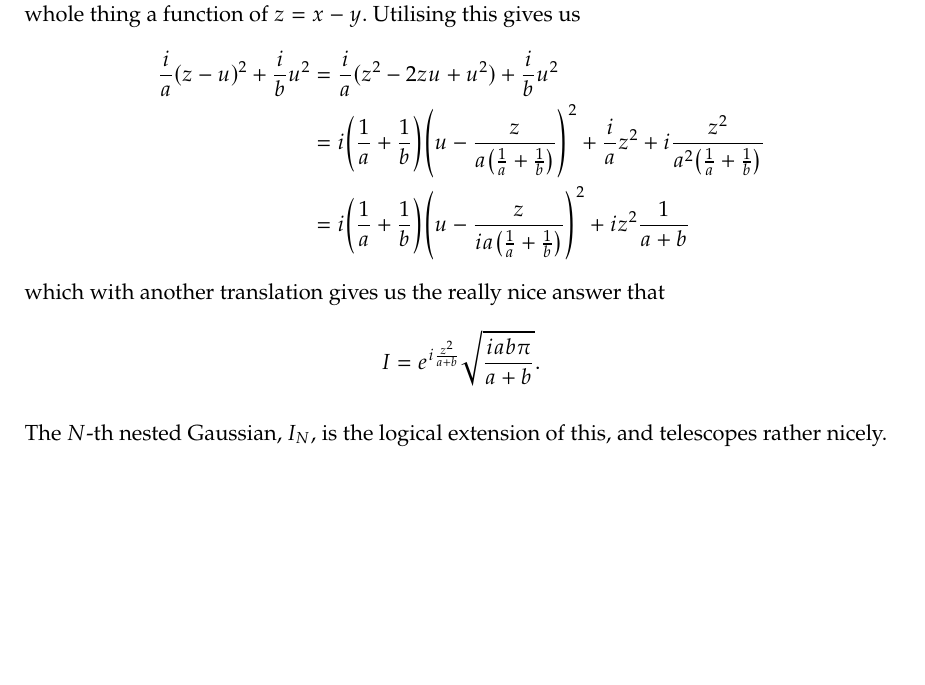
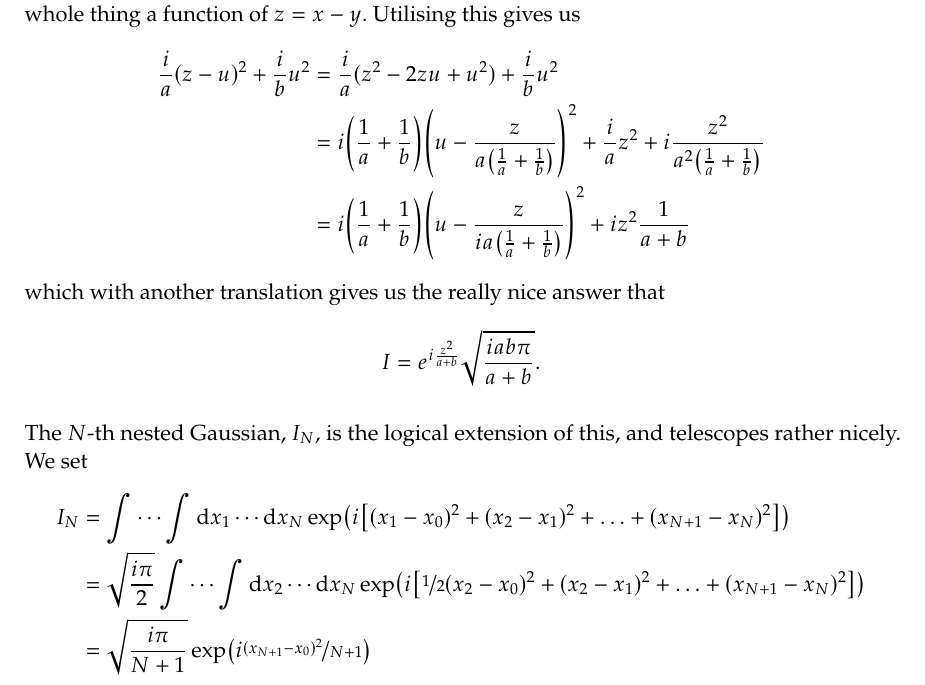
Before and after one commit to penguinoneshaw/PHYS11019-quantum-theory, a LaTeX document (Quantum_Revision.tex): part of page 11 of 11, cut so that both start at the same text, the shorter picture padded with empty space. Compiled offline with pdfLaTeX.

Commit message:
Nested Gaussians

```diff
--- a/Quantum_Revision.tex
+++ b/Quantum_Revision.tex
@@ -256,4 +256,10 @@ Utilising this gives us
 which with another translation gives us the really nice answer that \[ I = e^{i\frac{z^2}{a + b}} \sqrt{\frac{iab\pi}{a+b}}.\]
 
 The $N$-th nested Gaussian, \( I_N \), is the logical extension of this, and telescopes rather nicely.
+We set
+\begin{align*}
+  I_N &= \idotsint \dd{x_1} \cdots \dd{x_N} \exp(i \qty[ (x_1 - x_0 )^2 + (x_2 - x_1)^2 + \ldots + (x_{N+1} - x_{N})^2])\\
+      &= \sqrt{\frac{i\pi}{2}}\idotsint \dd{x_2} \cdots \dd{x_N} \exp(i \qty[ \nicefrac{1}{2}(x_2 - x_0 )^2 + (x_2 - x_1)^2 + \ldots + (x_{N+1} - x_{N})^2])\\
+      &= \sqrt{\frac{i\pi}{N+1}}\exp(i \nicefrac{(x_{N+1} - x_0)^2}{N+1})
+\end{align*}
 \end{document}
```
Also changed, not shown: Quantum_Revision.tex (2 more changed lines).
